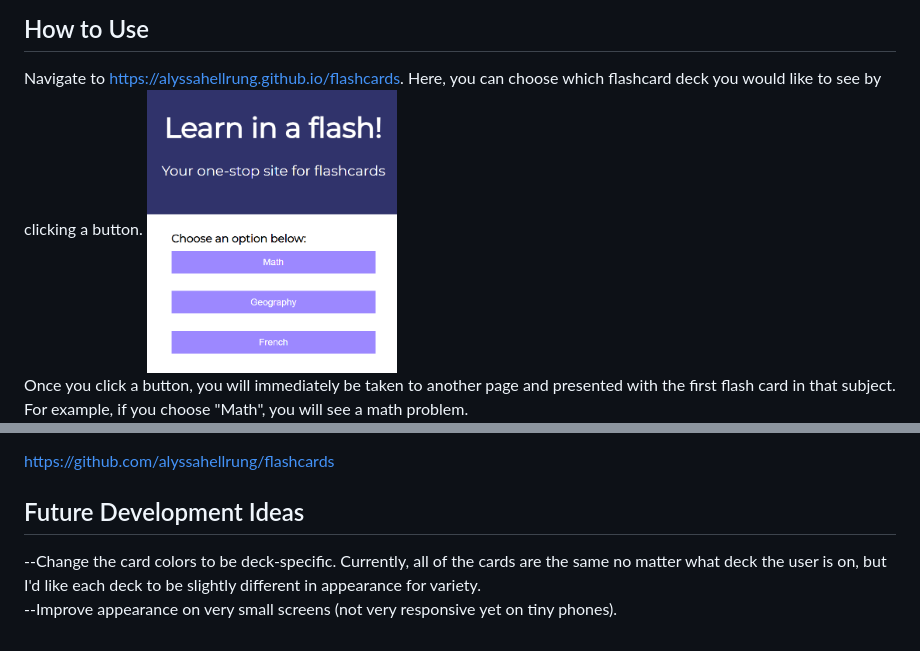
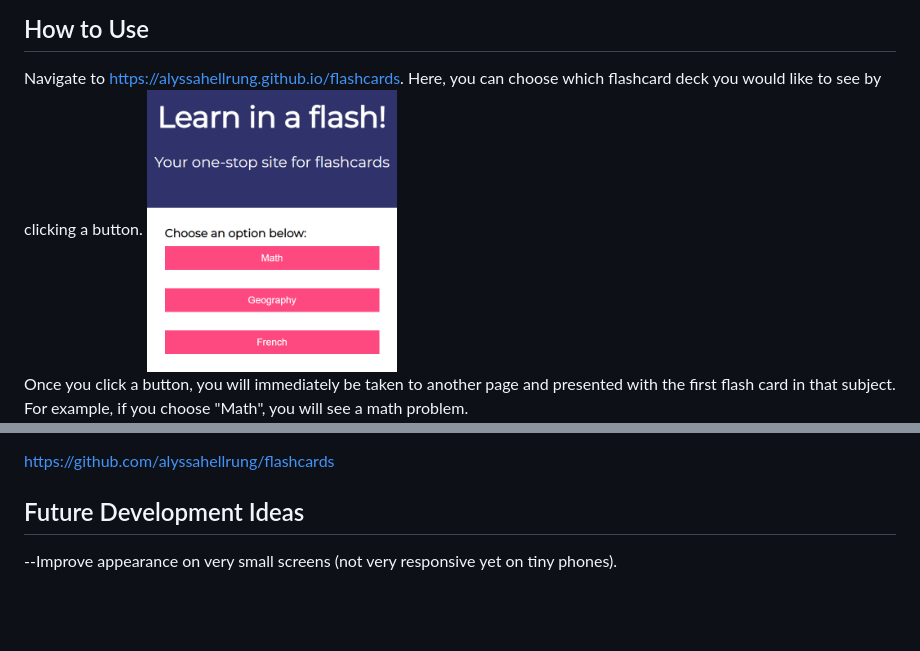
Before and after one commit to alyssahellrung/flashcards, a Markdown page: README.md, 2 parts joined by grey strips. Rendered like a GitHub page; pictures changed too: images/landingPage.png; blank space fills up the shorter version.

Commit message:
updated landing page photo in readme

```diff
--- a/README.md
+++ b/README.md
@@ -48,5 +48,4 @@ https://alyssahellrung.github.io/flashcards
 https://github.com/alyssahellrung/flashcards
 
 ## Future Development Ideas
---Change the card colors to be deck-specific. Currently, all of the cards are the same no matter what deck the user is on, but I'd like each deck to be slightly different in appearance for variety.
 --Improve appearance on very small screens (not very responsive yet on tiny phones).
```
